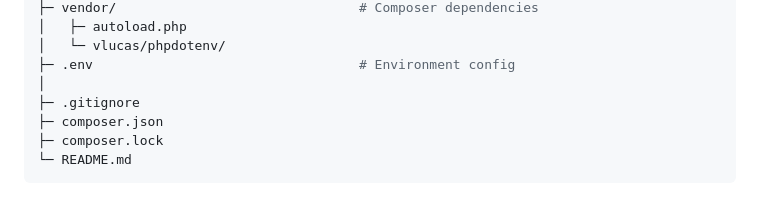
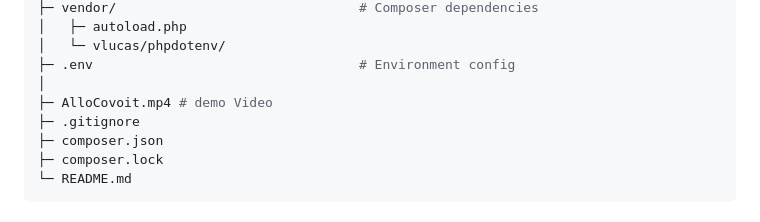
Before and after one commit to ZeinebGhrab/AlloCovoit, a Markdown page: README.md, the part around the change. Rendered like a GitHub page.

Commit message:
add demo video

```diff
--- a/README.md
+++ b/README.md
@@ -188,6 +188,7 @@ AlloCovoit/
 │   └─ vlucas/phpdotenv/
 ├─ .env                                  # Environment config
 │
+├─ AlloCovoit.mp4 # demo Video
 ├─ .gitignore
 ├─ composer.json
 ├─ composer.lock
```
